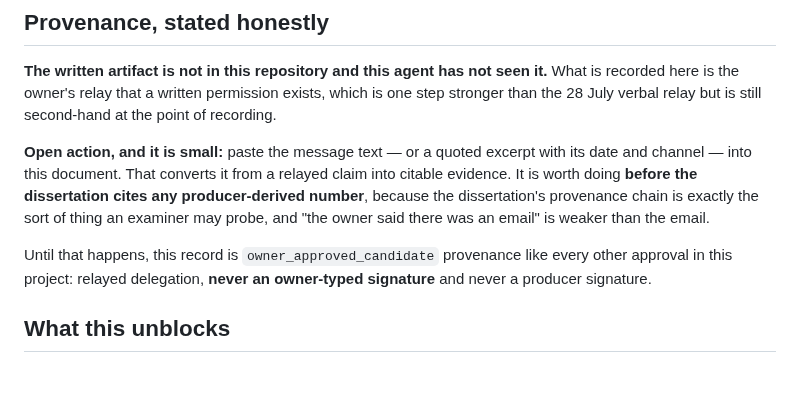
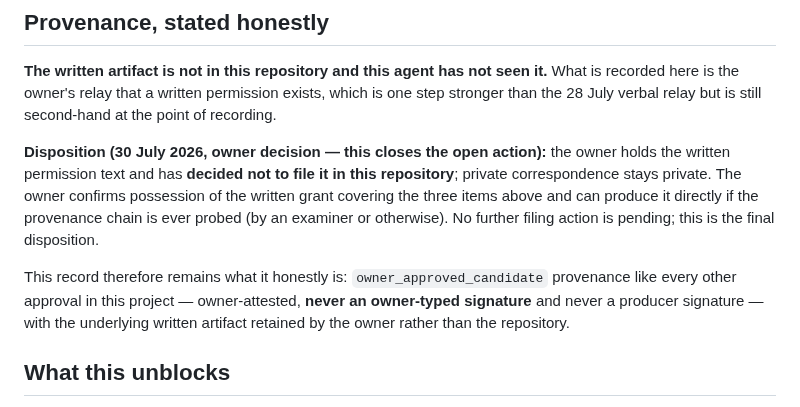
Before and after one commit to Abdulla4akash/traffictwin, a Markdown page: docs/integration/randy_data_and_publication_permission_20260729.md, the part around the change. GitHub-like rendering; blank space fills up the shorter version.

Commit message:
close the permission record's open action: text stays with the owner
Owner decision, 30 July: the written grant is retained privately, not filed
in the repo; the owner can produce it if provenance is probed. Record stays
owner-attested relayed provenance; no filing action pending.

Co-Authored-By: Claude Fable 5 <noreply@anthropic.com>
Claude-Session: https://claude.ai/code/session_01QyxjiA84YrncYhG5S7LxHR

```diff
--- a/docs/integration/randy_data_and_publication_permission_20260729.md
+++ b/docs/integration/randy_data_and_publication_permission_20260729.md
@@ -25,15 +25,16 @@ The three previously-excluded items, now covered:
 recorded here is the owner's relay that a written permission exists, which is one step stronger
 than the 28 July verbal relay but is still second-hand at the point of recording.
 
-**Open action, and it is small:** paste the message text — or a quoted excerpt with its date and
-channel — into this document. That converts it from a relayed claim into citable evidence. It is
-worth doing **before the dissertation cites any producer-derived number**, because the
-dissertation's provenance chain is exactly the sort of thing an examiner may probe, and "the
-owner said there was an email" is weaker than the email.
+**Disposition (30 July 2026, owner decision — this closes the open action):** the owner holds
+the written permission text and has **decided not to file it in this repository**; private
+correspondence stays private. The owner confirms possession of the written grant covering the
+three items above and can produce it directly if the provenance chain is ever probed (by an
+examiner or otherwise). No further filing action is pending; this is the final disposition.
 
-Until that happens, this record is `owner_approved_candidate` provenance like every other
-approval in this project: relayed delegation, **never an owner-typed signature** and never a
-producer signature.
+This record therefore remains what it honestly is: `owner_approved_candidate` provenance like
+every other approval in this project — owner-attested, **never an owner-typed signature** and
+never a producer signature — with the underlying written artifact retained by the owner rather
+than the repository.
 
 ## What this unblocks
 
```
